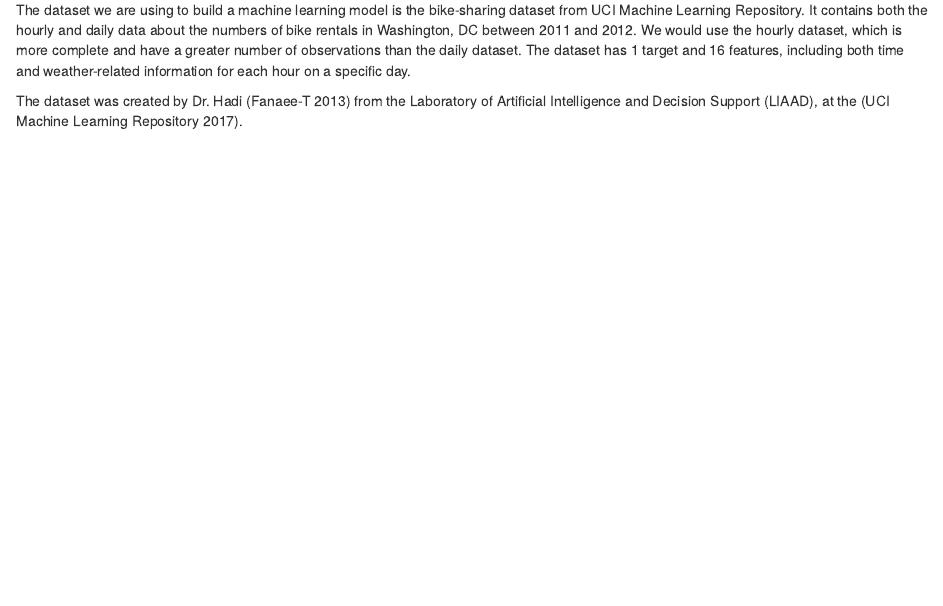
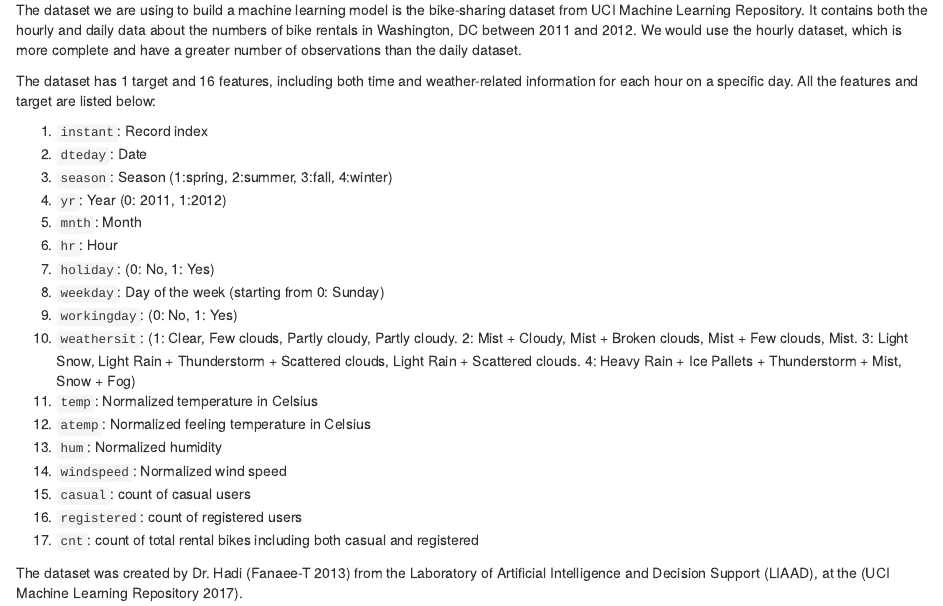
Before and after one commit to UBC-MDS/DSCI_522_Group_409, an R Markdown document (doc/bike_sharing_ml_model.Rmd): the page in a window 1100 px wide, from 730 px down. Rendered offline with R 4.5, knitr and Pandoc, with nearby package versions.

Commit message:
[DOC] add description of features into report

```diff
--- a/doc/bike_sharing_ml_model.Rmd
+++ b/doc/bike_sharing_ml_model.Rmd
@@ -30,7 +30,27 @@ Here we ask whether we can predict the count of bike rentals on an hourly basis
 # Methods
 
 ## Data
-The dataset we are using to build a machine learning model is the bike-sharing dataset from UCI Machine Learning Repository. It contains both the hourly and daily data about the numbers of bike rentals in Washington, DC between 2011 and 2012. We would use the hourly dataset, which is more complete and have a greater number of observations than the daily dataset. The dataset has 1 target and 16 features, including both time and weather-related information for each hour on a specific day.
+The dataset we are using to build a machine learning model is the bike-sharing dataset from UCI Machine Learning Repository. It contains both the hourly and daily data about the numbers of bike rentals in Washington, DC between 2011 and 2012. We would use the hourly dataset, which is more complete and have a greater number of observations than the daily dataset.
+
+The dataset has 1 target and 16 features, including both time and weather-related information for each hour on a specific day. All the features and target are listed below:
+
+1. `instant`: Record index
+2. `dteday`: Date
+3. `season`: Season (1:spring, 2:summer, 3:fall, 4:winter)
+4. `yr`: Year (0: 2011, 1:2012)
+5. `mnth`: Month
+6. `hr`: Hour
+7. `holiday`: (0: No, 1: Yes)
+8. `weekday`: Day of the week (starting from 0: Sunday)
+9. `workingday`: (0: No, 1: Yes)
+10. `weathersit`:  (1: Clear, Few clouds, Partly cloudy, Partly cloudy. 2: Mist + Cloudy, Mist + Broken clouds, Mist + Few clouds, Mist. 3: Light Snow, Light Rain + Thunderstorm + Scattered clouds, Light Rain + Scattered clouds. 4: Heavy Rain + Ice Pallets + Thunderstorm + Mist, Snow + Fog)
+11. `temp`: Normalized temperature in Celsius
+12. `atemp`: Normalized feeling temperature in Celsius
+13. `hum`: Normalized humidity
+14. `windspeed`: Normalized wind speed
+15. `casual`: count of casual users
+16. `registered`: count of registered users
+17. `cnt`: count of total rental bikes including both casual and registered
 
 The dataset was created by Dr. Hadi [@hadi] from the Laboratory of Artificial Intelligence and Decision Support (LIAAD), at the [@uic_repo].
 
```
